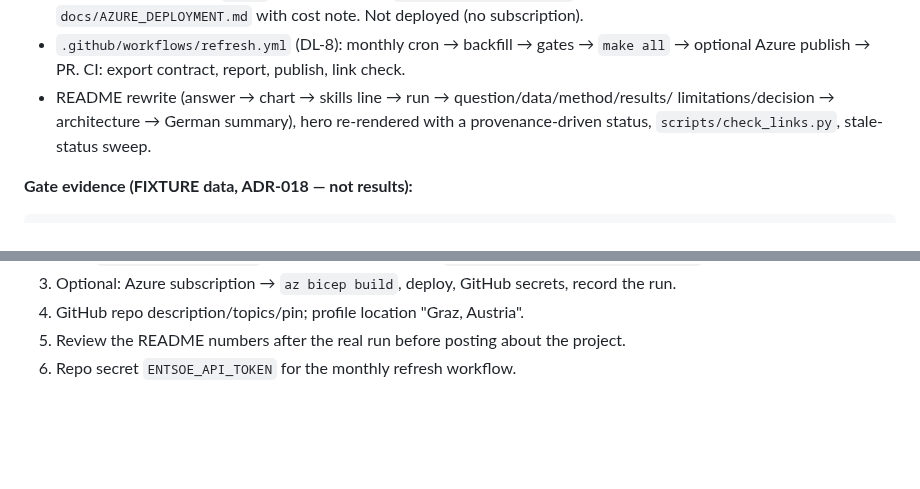
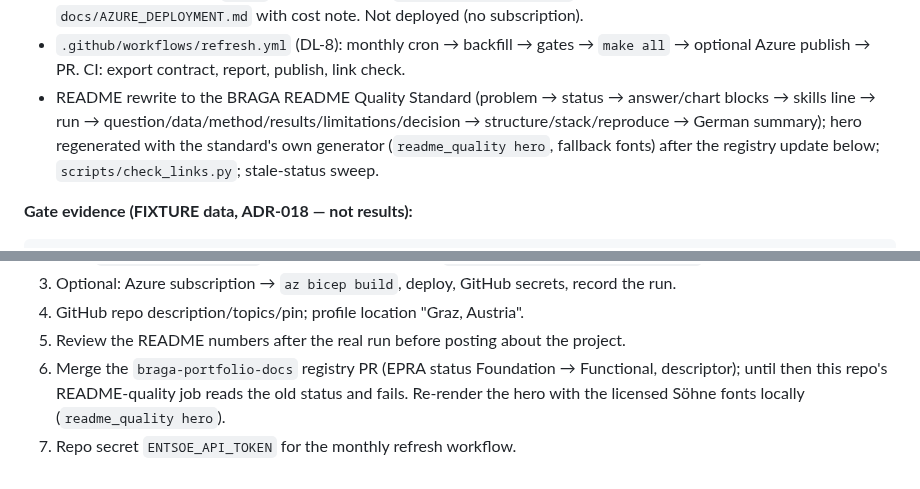
Before and after one commit to RafaelBraga-Kribitz/energy-procurement-risk-analyzer, a Markdown page: docs/BUILD_LOG.md, 2 parts joined by grey strips. Drawn GitHub-style; blank space fills up the shorter version.

````diff
--- a/docs/BUILD_LOG.md
+++ b/docs/BUILD_LOG.md
@@ -523,9 +523,11 @@ partly rest on carried-forward index values until the ÖSPI catches up
   `docs/AZURE_DEPLOYMENT.md` with cost note. Not deployed (no subscription).
 - `.github/workflows/refresh.yml` (DL-8): monthly cron → backfill → gates → `make all`
   → optional Azure publish → PR. CI: export contract, report, publish, link check.
-- README rewrite (answer → chart → skills line → run → question/data/method/results/
-  limitations/decision → architecture → German summary), hero re-rendered with a
-  provenance-driven status, `scripts/check_links.py`, stale-status sweep.
+- README rewrite to the BRAGA README Quality Standard (problem → status → answer/chart
+  blocks → skills line → run → question/data/method/results/limitations/decision →
+  structure/stack/reproduce → German summary); hero regenerated with the standard's own
+  generator (`readme_quality hero`, fallback fonts) after the registry update below;
+  `scripts/check_links.py`; stale-status sweep.
 
 **Gate evidence (FIXTURE data, ADR-018 — not results):**
 ```
@@ -543,4 +545,7 @@ make lint -> clean (89 files); make test -> 422 passed, 3 skipped, coverage 97%
 3. Optional: Azure subscription → `az bicep build`, deploy, GitHub secrets, record the run.
 4. GitHub repo description/topics/pin; profile location "Graz, Austria".
 5. Review the README numbers after the real run before posting about the project.
+7. Merge the `braga-portfolio-docs` registry PR (EPRA status Foundation → Functional,
+   descriptor); until then this repo's README-quality job reads the old status and fails.
+   Re-render the hero with the licensed Söhne fonts locally (`readme_quality hero`).
 6. Repo secret `ENTSOE_API_TOKEN` for the monthly refresh workflow.
````
Also changed, not shown: README.md (+68 -19 lines), docs/assets/hero.png, 5 other files.
